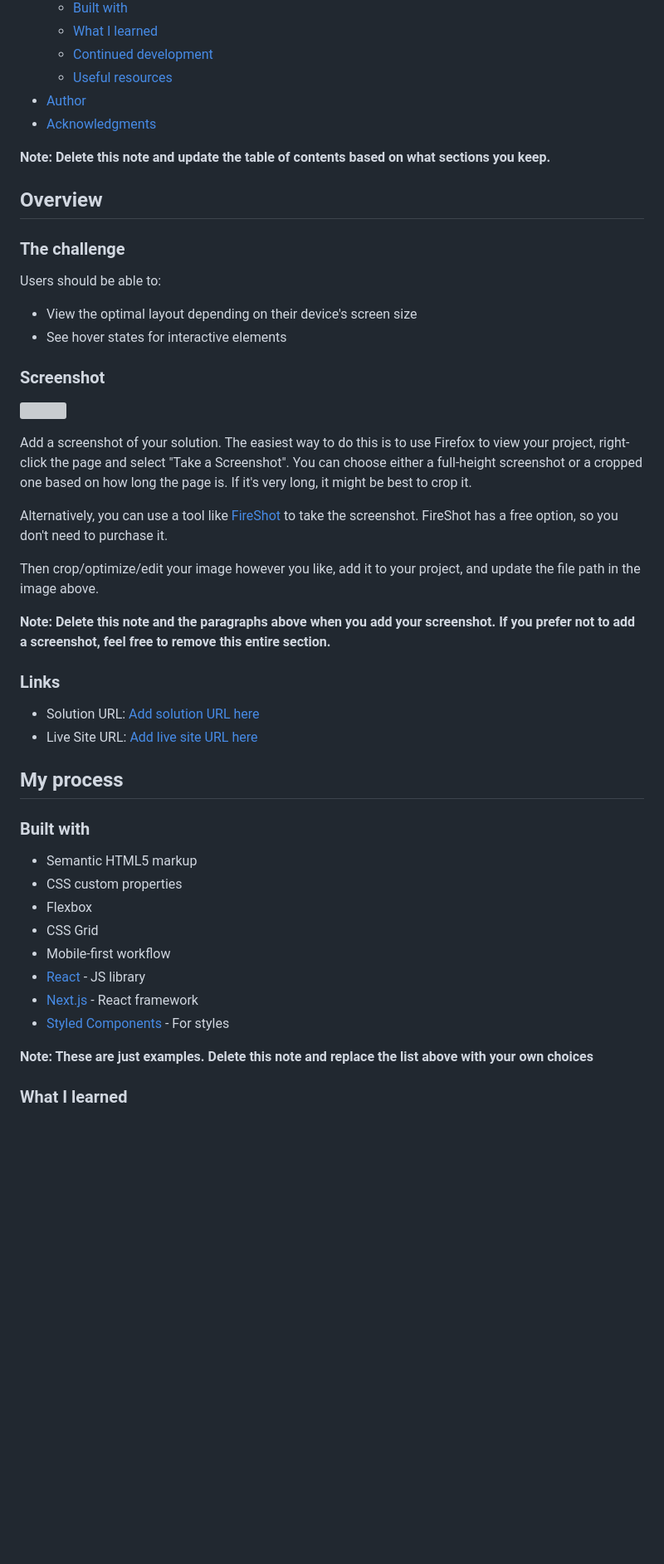
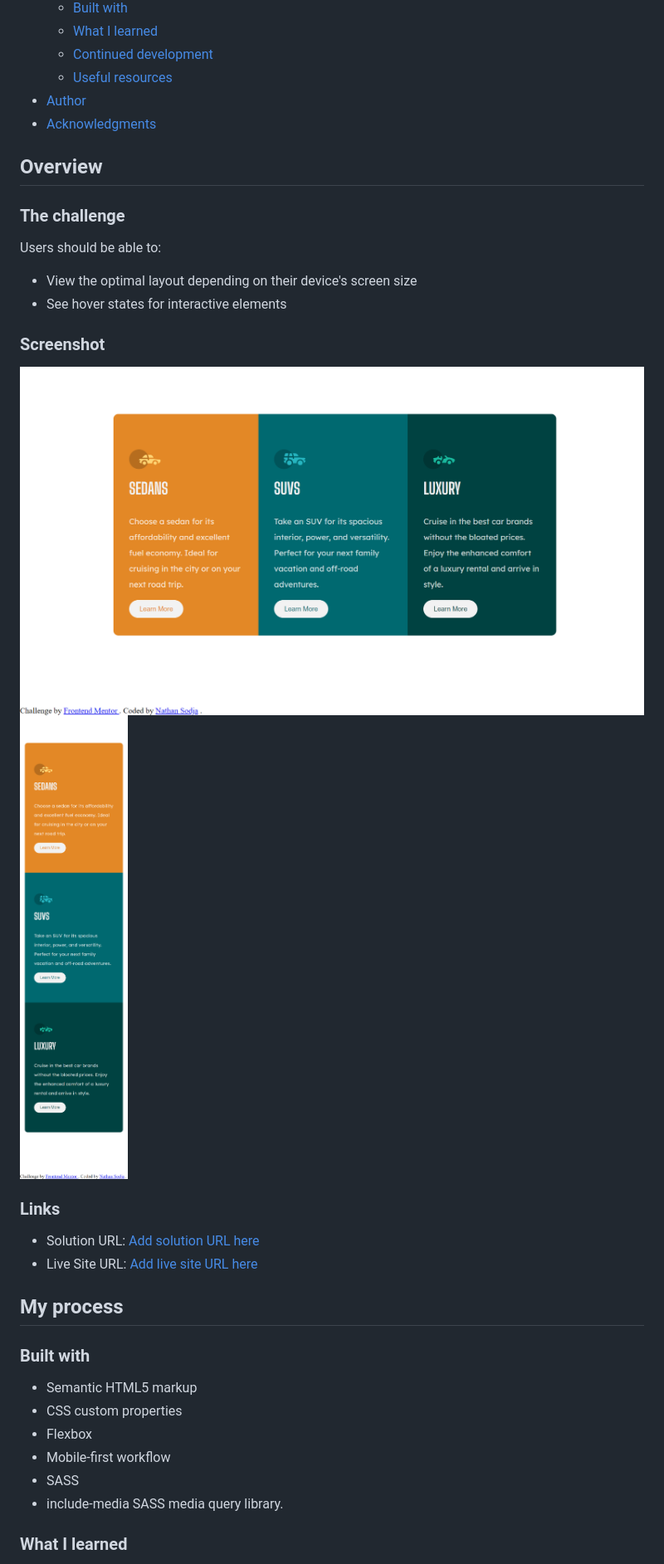
Before and after one commit to NateOs/3-column-preview-card-component-main, a Markdown page: README-template.md, the part around the change printed below. Shown: that part at 83% size. Drawn GitHub-style; pictures changed too: solution/3-col-desktop.png (added), solution/3-col-mobile.png (added); blank space fills up the shorter version; grey boxes are pictures that could not be loaded.

Commit message:
added screenshots and readme

```diff
--- a/README-template.md
+++ b/README-template.md
@@ -16,8 +16,6 @@ This is a solution to the [3-column preview card component challenge on Frontend
 - [Author](#author)
 - [Acknowledgments](#acknowledgments)
 
-**Note: Delete this note and update the table of contents based on what sections you keep.**
-
 ## Overview
 
 ### The challenge
@@ -29,15 +27,8 @@ Users should be able to:
 
 ### Screenshot
 
-![](./screenshot.jpg)
-
-Add a screenshot of your solution. The easiest way to do this is to use Firefox to view your project, right-click the page and select "Take a Screenshot". You can choose either a full-height screenshot or a cropped one based on how long the page is. If it's very long, it might be best to crop it.
-
-Alternatively, you can use a tool like [FireShot](https://getfireshot.com/) to take the screenshot. FireShot has a free option, so you don't need to purchase it.
-
-Then crop/optimize/edit your image however you like, add it to your project, and update the file path in the image above.
-
-**Note: Delete this note and the paragraphs above when you add your screenshot. If you prefer not to add a screenshot, feel free to remove this entire section.**
+![](./solution/3-col-desktop.png)
+![](./solution/3-col-mobile.png)
 
 ### Links
 
@@ -51,13 +42,9 @@ Then crop/optimize/edit your image however you like, add it to your project, and
 - Semantic HTML5 markup
 - CSS custom properties
 - Flexbox
-- CSS Grid
 - Mobile-first workflow
-- [React](https://reactjs.org/) - JS library
-- [Next.js](https://nextjs.org/) - React framework
-- [Styled Components](https://styled-components.com/) - For styles
-
-**Note: These are just examples. Delete this note and replace the list above with your own choices**
+- SASS
+- include-media SASS media query library.
 
 ### What I learned
 
```
Also changed, not shown: other parts of README-template.md (+25 -34 lines).
